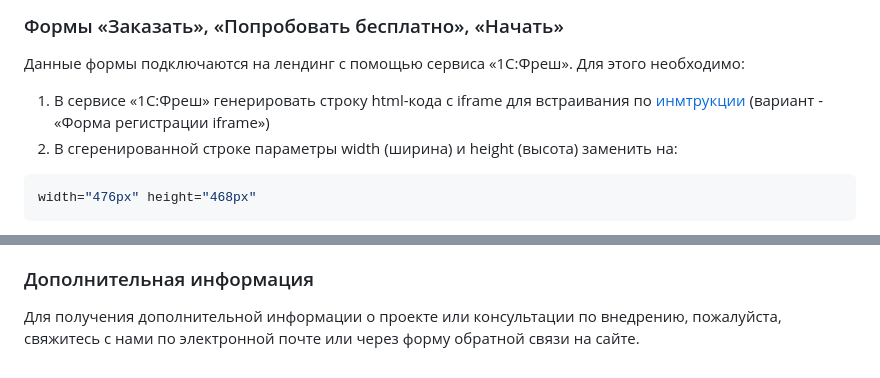
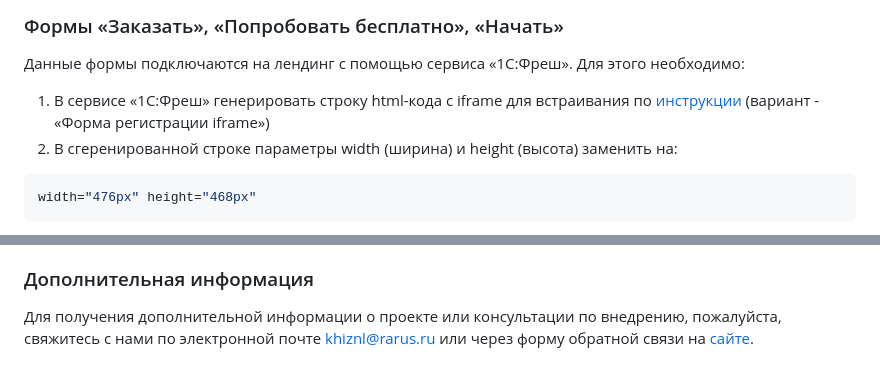
Before and after one commit to rarus/rarus-soft.ru-partner-landing-1c-fresh, a Markdown page: README.md, 2 parts joined by grey strips. Drawn GitHub-style.

Commit message:
Обновление статического шаблона

````diff
--- a/README.md
+++ b/README.md
@@ -107,7 +107,7 @@ git@github.com:rarus/rarus-soft.ru-partner-landing-1c-fresh.git .
 ```
 ### Формы «Заказать», «Попробовать бесплатно», «Начать»
 Данные формы подключаются на лендинг с помощью сервиса «1С:Фреш». Для этого необходимо:
-1. В сервисе «1С:Фреш» генерировать строку html-кода с iframe для встраивания по [инмтрукции](https://vk.com/video-226837323_456239037?list=ln-1dZBqFix9ZA6B8xDZW&t) (вариант - «Форма регистрации iframe»)
+1. В сервисе «1С:Фреш» генерировать строку html-кода с iframe для встраивания по [инструкции](https://vk.com/video-226837323_456239037?list=ln-1dZBqFix9ZA6B8xDZW&t) (вариант - «Форма регистрации iframe»)
 2. В сгеренированной строке параметры width (ширина) и height (высота) заменить на:
 ```bash
 width="476px" height="468px"
@@ -147,4 +147,4 @@ width="476px" height="468px"
 * Скриншот проблемы (если возможно)
 * Шаги для воспроизведения ошибки
 ### Дополнительная информация
-Для получения дополнительной информации о проекте или консультации по внедрению, пожалуйста, свяжитесь с нами по электронной почте или через форму обратной связи на сайте.
+Для получения дополнительной информации о проекте или консультации по внедрению, пожалуйста, свяжитесь с нами по электронной почте khiznl@rarus.ru или через форму обратной связи на [сайте](https://rarus-soft.ru/).
````
